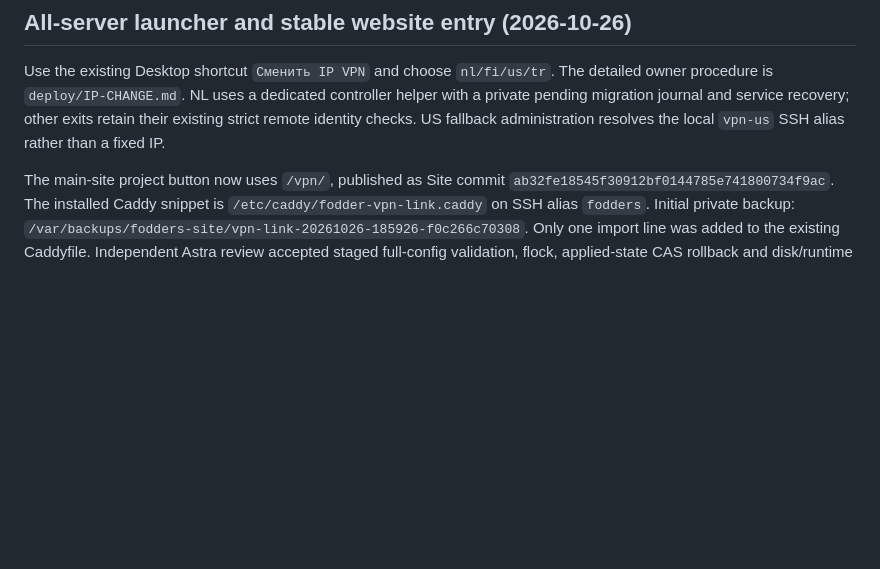
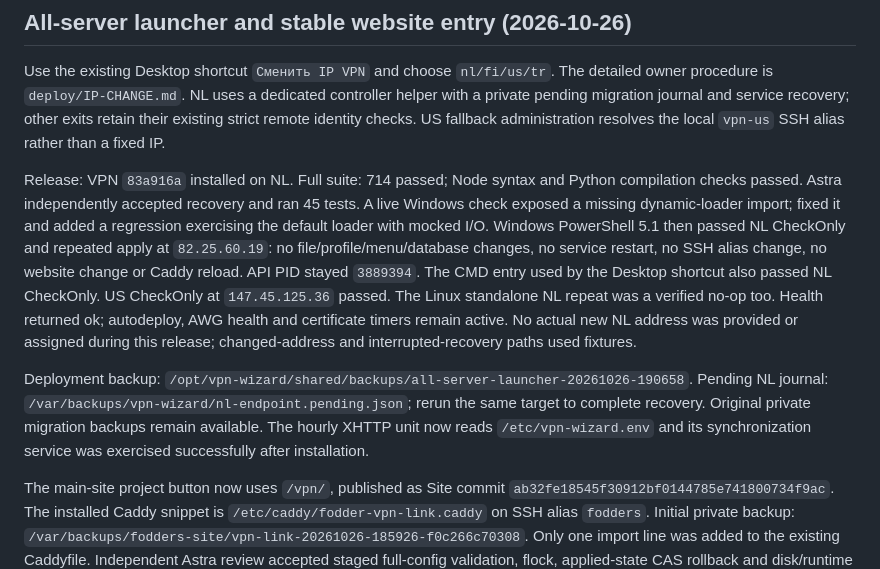
Before and after one commit to Fodders-Dev/VPN-Wizard, a Markdown page: RUNBOOK.md, the part around the change. Drawn GitHub-style; blank space fills up the shorter version.

Commit message:
Record all-server launcher production verification

```diff
--- a/RUNBOOK.md
+++ b/RUNBOOK.md
@@ -7,6 +7,25 @@ The detailed owner procedure is `deploy/IP-CHANGE.md`. NL uses a dedicated
 controller helper with a private pending migration journal and service recovery;
 other exits retain their existing strict remote identity checks. US fallback
 administration resolves the local `vpn-us` SSH alias rather than a fixed IP.
+
+Release: VPN `83a916a` installed on NL. Full suite: 714 passed; Node syntax and
+Python compilation checks passed. Astra independently accepted recovery and
+ran 45 tests. A live Windows check exposed a missing dynamic-loader import;
+fixed it and added a regression exercising the default loader with mocked I/O.
+Windows PowerShell 5.1 then passed NL CheckOnly and repeated apply at
+`82.25.60.19`: no file/profile/menu/database changes, no service restart, no
+SSH alias change, no website change or Caddy reload. API PID stayed `3889394`.
+The CMD entry used by the Desktop shortcut also passed NL CheckOnly. US
+CheckOnly at `147.45.125.36` passed. The Linux standalone NL repeat was a
+verified no-op too. Health returned ok; autodeploy, AWG health and certificate
+timers remain active. No actual new NL address was provided or assigned during
+this release; changed-address and interrupted-recovery paths used fixtures.
+
+Deployment backup: `/opt/vpn-wizard/shared/backups/all-server-launcher-20261026-190658`.
+Pending NL journal: `/var/backups/vpn-wizard/nl-endpoint.pending.json`;
+rerun the same target to complete recovery. Original private migration backups
+remain available. The hourly XHTTP unit now reads `/etc/vpn-wizard.env` and
+its synchronization service was exercised successfully after installation.
 
 The main-site project button now uses `/vpn/`, published as Site commit
 `ab32fe18545f30912bf0144785e741800734f9ac`. The installed Caddy snippet is
```
Also changed, not shown: PLAN.md (+3 -3 lines), SPEC.md (+4 -0 lines).
